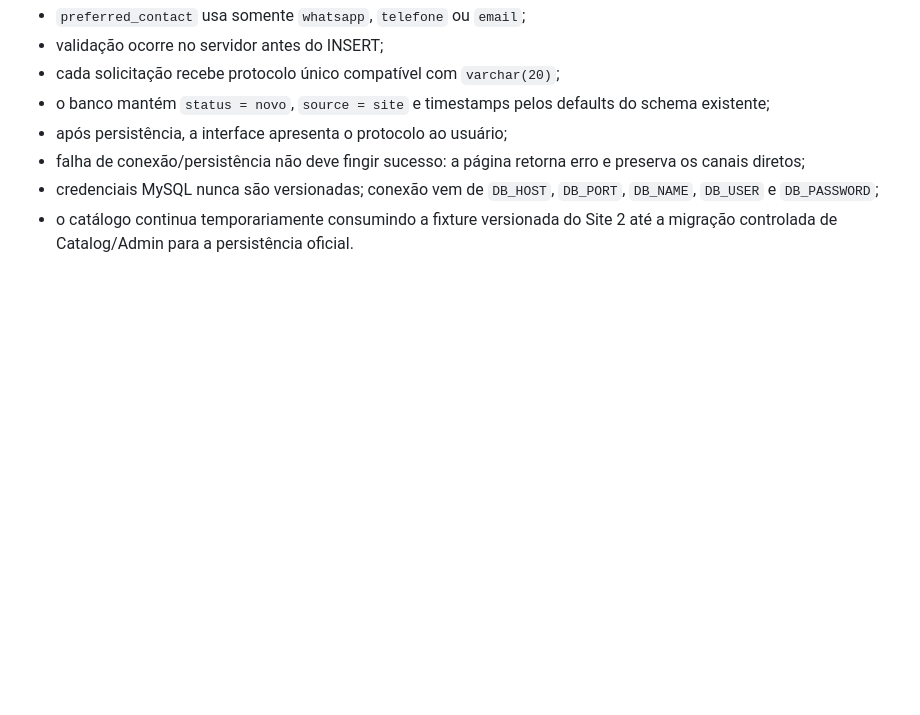
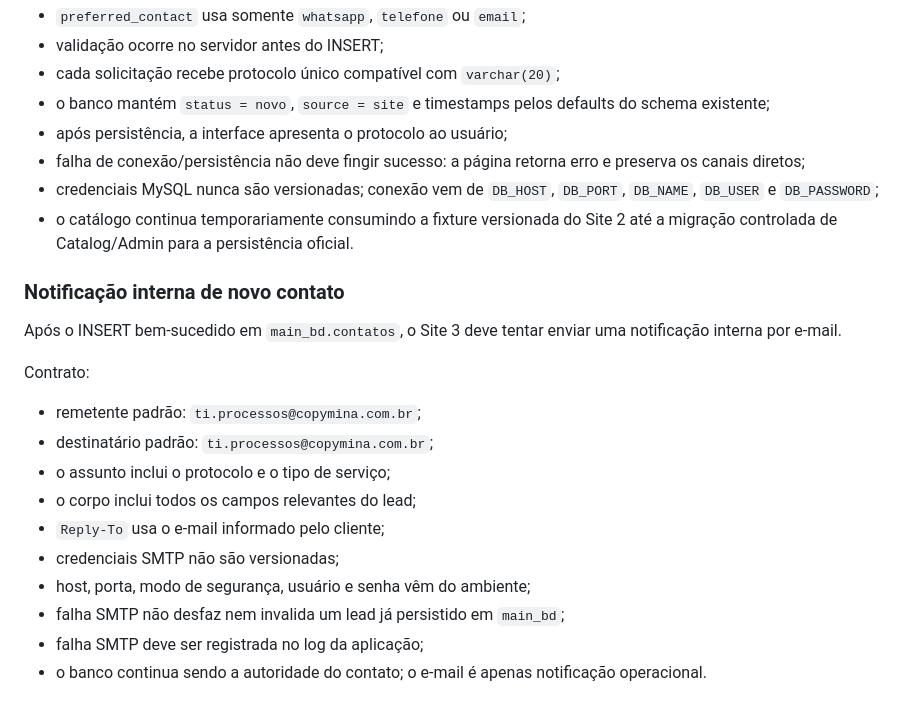
Before and after one commit to BrunoWerninghaus/site_copyminas, a Markdown page: docs/SITE_CONTRACT.md, the part around the change. Drawn GitHub-style; blank space fills up the shorter version.

Commit message:
Document contact email notification contract

```diff
--- a/docs/SITE_CONTRACT.md
+++ b/docs/SITE_CONTRACT.md
@@ -240,3 +240,20 @@ Formulário:
 - falha de conexão/persistência não deve fingir sucesso: a página retorna erro e preserva os canais diretos;
 - credenciais MySQL nunca são versionadas; conexão vem de `DB_HOST`, `DB_PORT`, `DB_NAME`, `DB_USER` e `DB_PASSWORD`;
 - o catálogo continua temporariamente consumindo a fixture versionada do Site 2 até a migração controlada de Catalog/Admin para a persistência oficial.
+
+
+### Notificação interna de novo contato
+
+Após o INSERT bem-sucedido em `main_bd.contatos`, o Site 3 deve tentar enviar uma notificação interna por e-mail.
+
+Contrato:
+- remetente padrão: `ti.processos@copymina.com.br`;
+- destinatário padrão: `ti.processos@copymina.com.br`;
+- o assunto inclui o protocolo e o tipo de serviço;
+- o corpo inclui todos os campos relevantes do lead;
+- `Reply-To` usa o e-mail informado pelo cliente;
+- credenciais SMTP não são versionadas;
+- host, porta, modo de segurança, usuário e senha vêm do ambiente;
+- falha SMTP não desfaz nem invalida um lead já persistido em `main_bd`;
+- falha SMTP deve ser registrada no log da aplicação;
+- o banco continua sendo a autoridade do contato; o e-mail é apenas notificação operacional.
```
